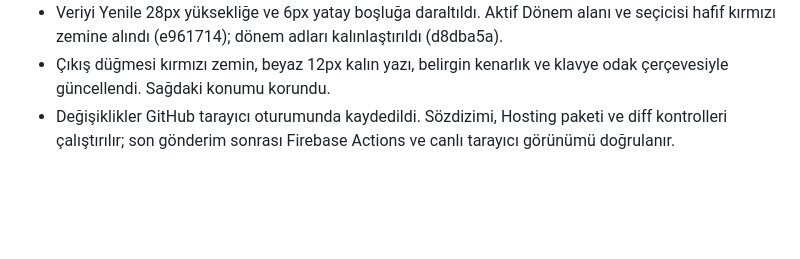
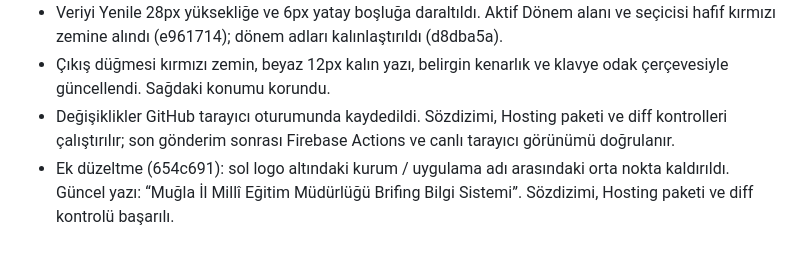
Before and after one commit to ozbinici07/brifing, a Markdown page: docs/PROJE_NOTLARI.md, the part around the change. GitHub-like rendering; blank space fills up the shorter version.

Commit message:
Record sidebar caption punctuation refinement

```diff
--- a/docs/PROJE_NOTLARI.md
+++ b/docs/PROJE_NOTLARI.md
@@ -111,3 +111,4 @@ Bu dosyaya kişisel bilgiler, şifreler veya sohbetin tamamını eklemeyin; yaln
 - Veriyi Yenile 28px yüksekliğe ve 6px yatay boşluğa daraltıldı. Aktif Dönem alanı ve seçicisi hafif kırmızı zemine alındı (e961714); dönem adları kalınlaştırıldı (d8dba5a).
 - Çıkış düğmesi kırmızı zemin, beyaz 12px kalın yazı, belirgin kenarlık ve klavye odak çerçevesiyle güncellendi. Sağdaki konumu korundu.
 - Değişiklikler GitHub tarayıcı oturumunda kaydedildi. Sözdizimi, Hosting paketi ve diff kontrolleri çalıştırılır; son gönderim sonrası Firebase Actions ve canlı tarayıcı görünümü doğrulanır.
+- Ek düzeltme (654c691): sol logo altındaki kurum / uygulama adı arasındaki orta nokta kaldırıldı. Güncel yazı: “Muğla İl Millî Eğitim Müdürlüğü Brifing Bilgi Sistemi”. Sözdizimi, Hosting paketi ve diff kontrolü başarılı.
```
